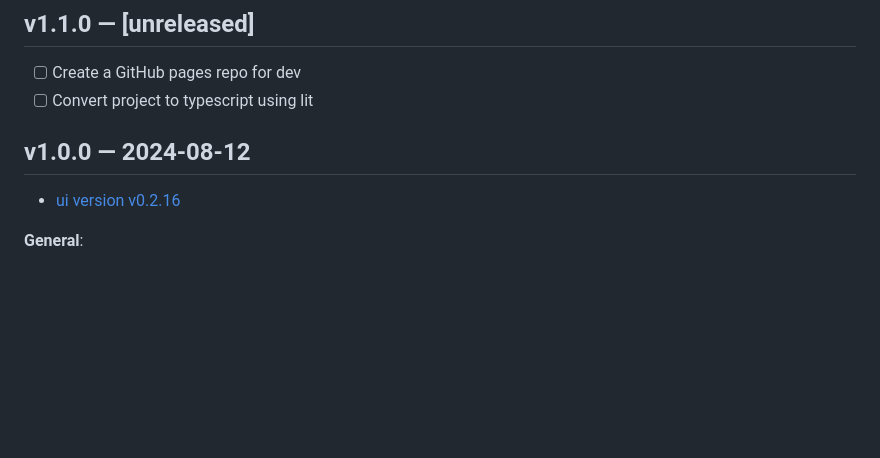
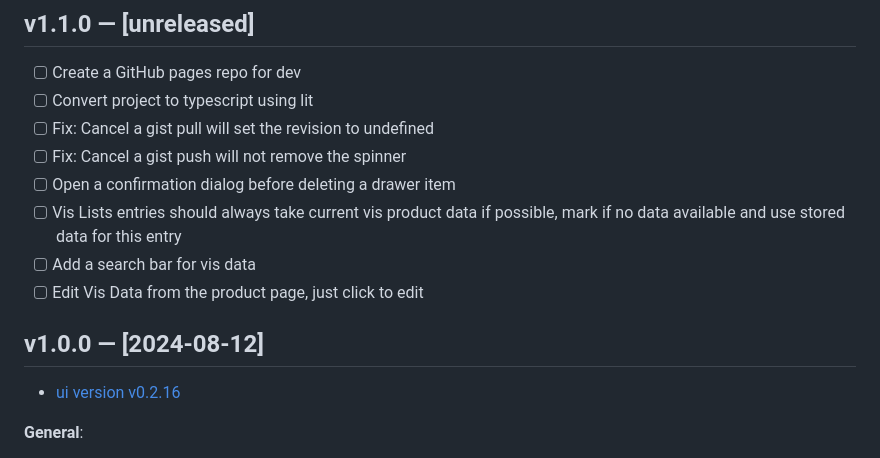
Before and after one commit to knackwurstking/pg-vis, a Markdown page: public/CHANGELOG.md, the part around the change printed below. Drawn GitHub-style; blank space fills up the shorter version.

```diff
--- a/public/CHANGELOG.md
+++ b/public/CHANGELOG.md
@@ -43,8 +43,15 @@
 
 - [ ] Create a GitHub pages repo for dev
 - [ ] Convert project to typescript using lit
+- [ ] Fix: Cancel a gist pull will set the revision to undefined
+- [ ] Fix: Cancel a gist push will not remove the spinner
+- [ ] Open a confirmation dialog before deleting a drawer item
+- [ ] Vis Lists entries should always take current vis product data if possible,
+        mark if no data available and use stored data for this entry
+- [ ] Add a search bar for vis data
+- [ ] Edit Vis Data from the product page, just click to edit
 
-## v1.0.0 — 2024-08-12
+## v1.0.0 — [2024-08-12]
 
 - [ui version v0.2.16](https://github.com/knackwurstking/ui)
 
```
Also changed, not shown: other parts of public/CHANGELOG.md (+57 -57 lines).
